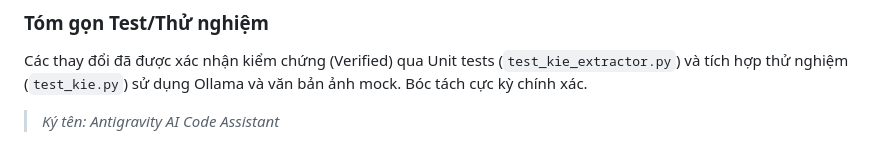
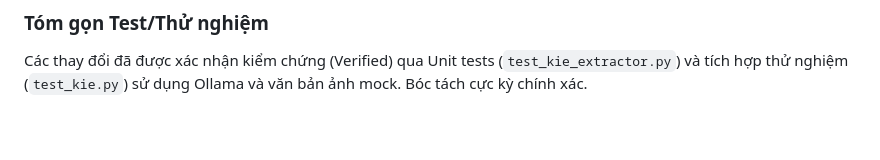
Before and after one commit to k20elite/VN-Digitize-AI, a Markdown page: README.md, the part around the change. Rendered like a GitHub page.

Commit message:
Remove signature from README
Removed signature line from README.

```diff
--- a/README.md
+++ b/README.md
@@ -47,5 +47,3 @@ Hai Endpoint xịn sò đã được mở ra trong hệ thống FastAPI:
 
 ### Tóm gọn Test/Thử nghiệm
 Các thay đổi đã được xác nhận kiểm chứng (Verified) qua Unit tests (`test_kie_extractor.py`) và tích hợp thử nghiệm (`test_kie.py`) sử dụng Ollama và văn bản ảnh mock. Bóc tách cực kỳ chính xác.
-
-> *Ký tên: Antigravity AI Code Assistant*
```
